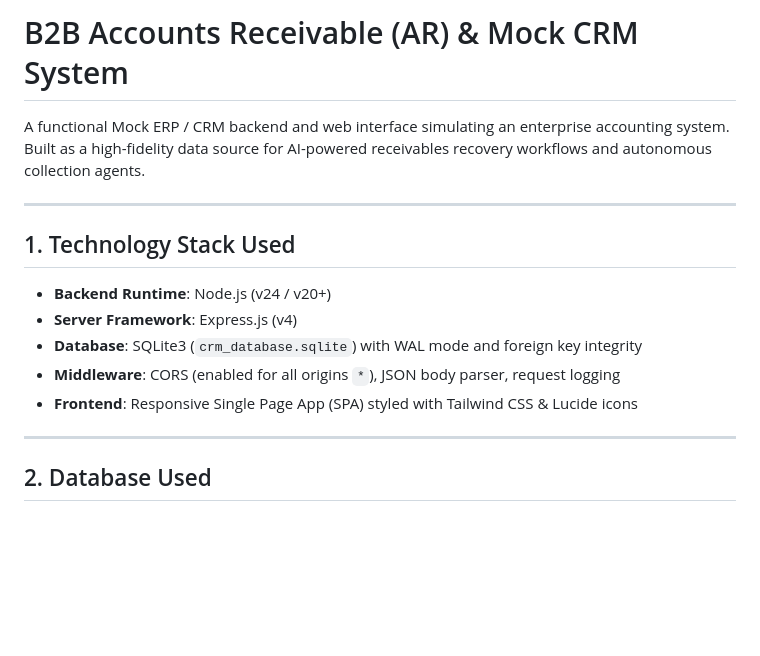
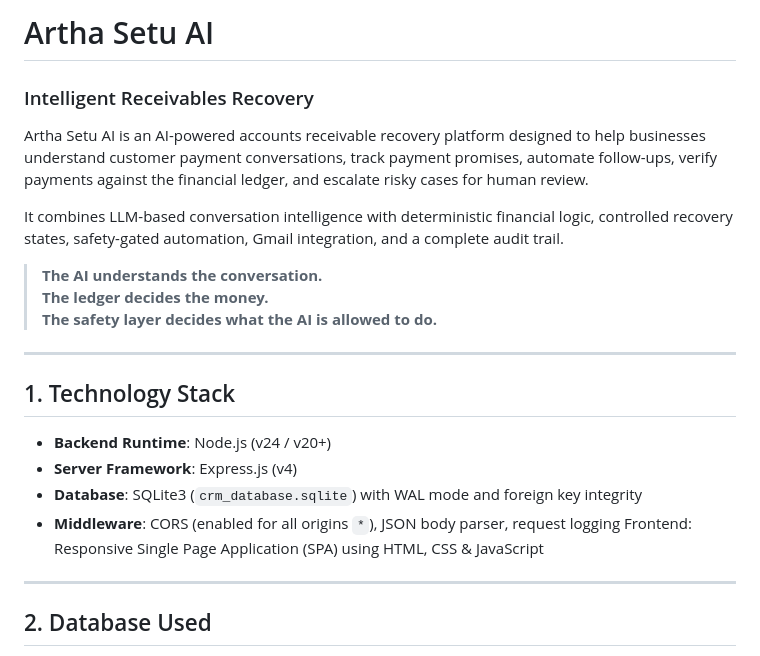
Before and after one commit to toranvikasp/ai-receivables-recovery-agent, a Markdown page: README.md, the part around the change. Rendered like a GitHub page; blank space fills up the shorter version.

Commit message:
Update README for Artha Setu AI

```diff
--- a/README.md
+++ b/README.md
@@ -1,15 +1,23 @@
-# B2B Accounts Receivable (AR) & Mock CRM System
+# Artha Setu AI
 
-A functional Mock ERP / CRM backend and web interface simulating an enterprise accounting system. Built as a high-fidelity data source for AI-powered receivables recovery workflows and autonomous collection agents.
+### Intelligent Receivables Recovery
+
+Artha Setu AI is an AI-powered accounts receivable recovery platform designed to help businesses understand customer payment conversations, track payment promises, automate follow-ups, verify payments against the financial ledger, and escalate risky cases for human review.
+
+It combines LLM-based conversation intelligence with deterministic financial logic, controlled recovery states, safety-gated automation, Gmail integration, and a complete audit trail.
+
+> **The AI understands the conversation.
+> The ledger decides the money.
+> The safety layer decides what the AI is allowed to do.**
 
 ---
 
-## 1. Technology Stack Used
+## 1. Technology Stack
 - **Backend Runtime**: Node.js (v24 / v20+)
 - **Server Framework**: Express.js (v4)
 - **Database**: SQLite3 (`crm_database.sqlite`) with WAL mode and foreign key integrity
 - **Middleware**: CORS (enabled for all origins `*`), JSON body parser, request logging
-- **Frontend**: Responsive Single Page App (SPA) styled with Tailwind CSS & Lucide icons
+Frontend: Responsive Single Page Application (SPA) using HTML, CSS & JavaScript
 
 ---
 
```
